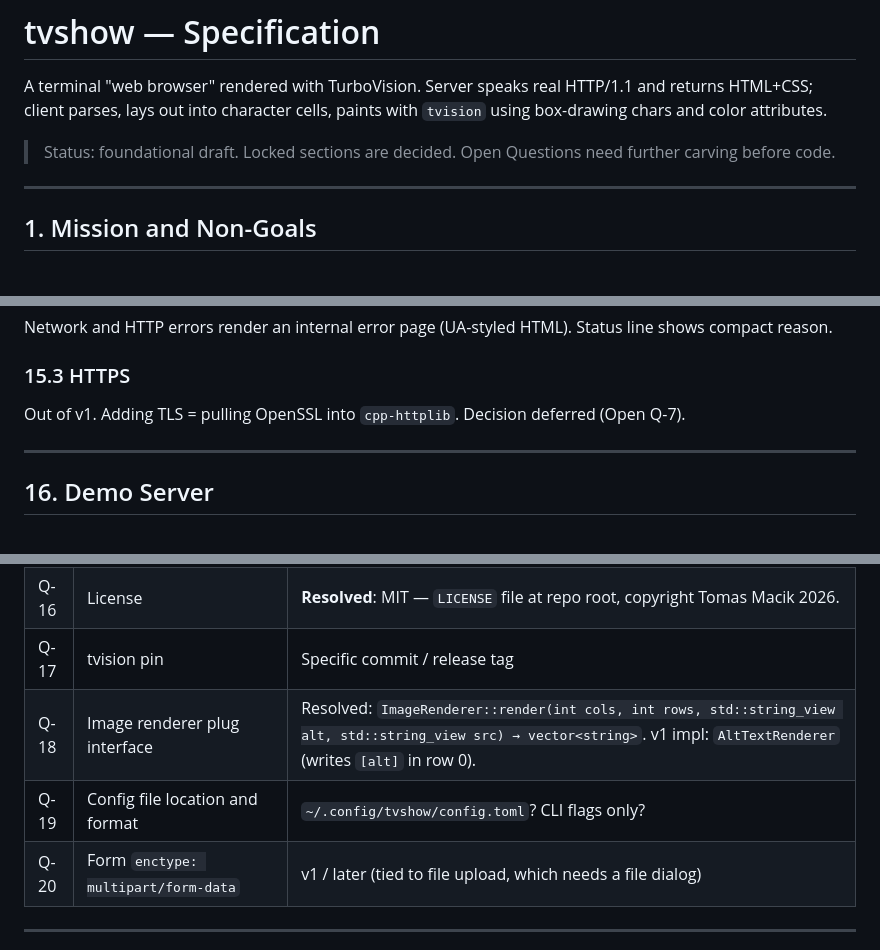
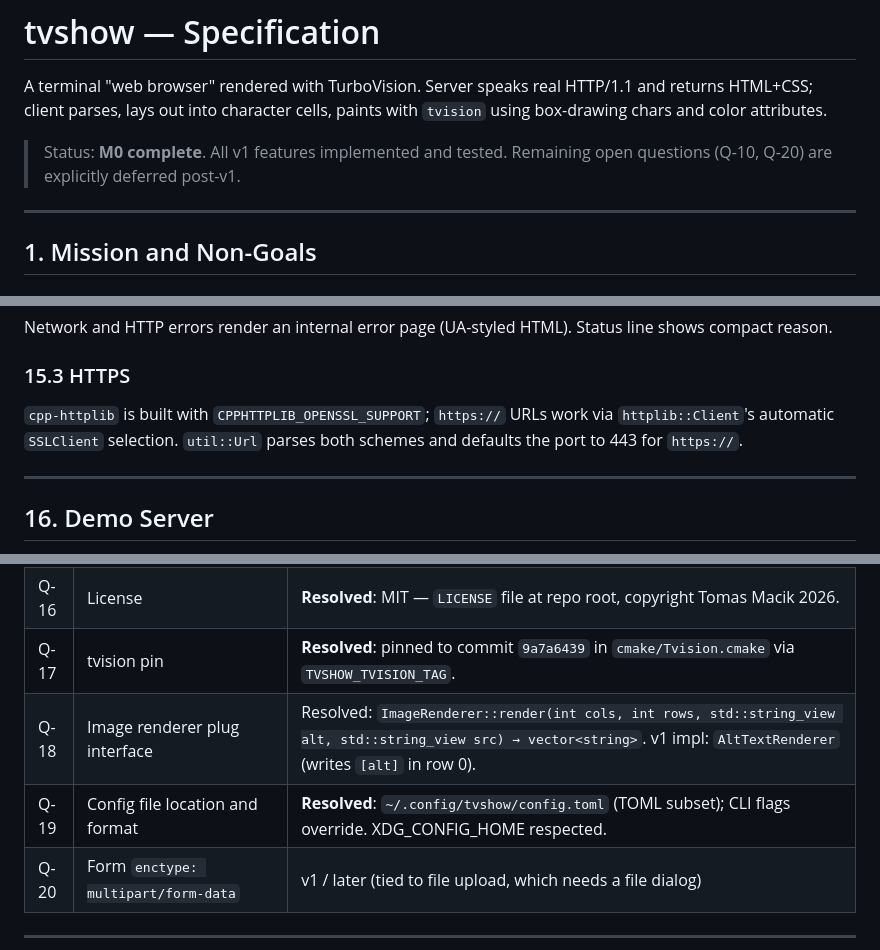
Before and after one commit to macino/tvshow, a Markdown page: SPEC.md, 3 parts joined by grey strips. GitHub-like rendering.

Commit message:
docs(SPEC): M0 complete — close Q-17/Q-19, fix stale §1.2/§15.3 HTTPS text
Close Q-17 (tvision pinned to 9a7a6439 in cmake/Tvision.cmake) and Q-19
(config file at ~/.config/tvshow/config.toml, implemented with TOML subset
parser and CLI overrides).

Remove stale §1.2 Non-Goals bullet claiming HTTPS is out of v1 (it works).
Rewrite §15.3 to describe the actual HTTPS implementation.

Update SPEC status line to M0 complete.

```diff
--- a/SPEC.md
+++ b/SPEC.md
@@ -2,7 +2,7 @@
 
 A terminal "web browser" rendered with TurboVision. Server speaks real HTTP/1.1 and returns HTML+CSS; client parses, lays out into character cells, paints with `tvision` using box-drawing chars and color attributes.
 
-> Status: foundational draft. Locked sections are decided. Open Questions need further carving before code.
+> Status: **M0 complete**. All v1 features implemented and tested. Remaining open questions (Q-10, Q-20) are explicitly deferred post-v1.
 
 ---
 
@@ -364,7 +363,7 @@ Per-tab back/forward stack, classic browser semantics. Navigation pushes; Back/F
 Network and HTTP errors render an internal error page (UA-styled HTML). Status line shows compact reason.
 
 ### 15.3 HTTPS
-Out of v1. Adding TLS = pulling OpenSSL into `cpp-httplib`. Decision deferred (Open Q-7).
+`cpp-httplib` is built with `CPPHTTPLIB_OPENSSL_SUPPORT`; `https://` URLs work via `httplib::Client`'s automatic `SSLClient` selection. `util::Url` parses both schemes and defaults the port to 443 for `https://`.
 
 ---
 
@@ -436,9 +435,9 @@ Ctrl-D toggles the debug overlay: box outlines (`┌─┐│└┘`) drawn in m
 | Q-14 | Error page styling | **Resolved**: UA-themed — body padding + p margin applied via inline style in error_page_html(). |
 | Q-15 | CI host | **Resolved**: GitHub Actions — `.github/workflows/ci.yml`, Ubuntu latest, clang/Ninja, cmake+ctest. |
 | Q-16 | License | **Resolved**: MIT — `LICENSE` file at repo root, copyright Tomas Macik 2026. |
-| Q-17 | tvision pin | Specific commit / release tag |
+| Q-17 | tvision pin | **Resolved**: pinned to commit `9a7a6439` in `cmake/Tvision.cmake` via `TVSHOW_TVISION_TAG`. |
 | Q-18 | Image renderer plug interface | Resolved: `ImageRenderer::render(int cols, int rows, std::string_view alt, std::string_view src) → vector<string>`. v1 impl: `AltTextRenderer` (writes `[alt]` in row 0). |
-| Q-19 | Config file location and format | `~/.config/tvshow/config.toml`? CLI flags only? |
+| Q-19 | Config file location and format | **Resolved**: `~/.config/tvshow/config.toml` (TOML subset); CLI flags override. XDG_CONFIG_HOME respected. |
 | Q-20 | Form `enctype: multipart/form-data` | v1 / later (tied to file upload, which needs a file dialog) |
 
 ---
```
Also changed, not shown: other parts of SPEC.md (+0 -1 lines).
